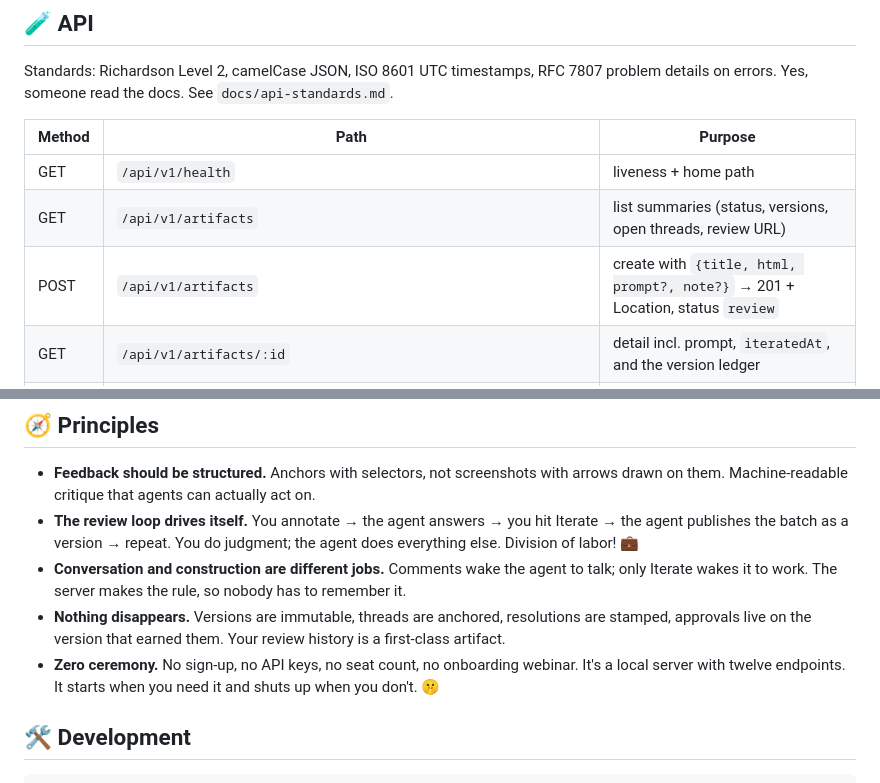
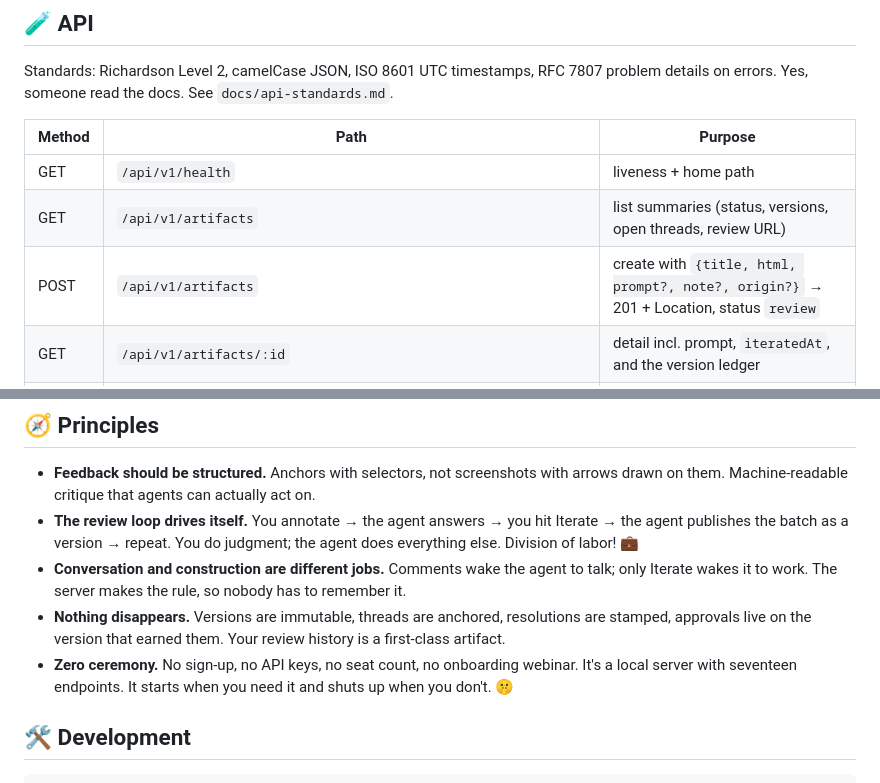
Before and after one commit to codenamegary/redline, a Markdown page: README.md, 2 parts joined by grey strips. Drawn GitHub-style.

```diff
--- a/README.md
+++ b/README.md
@@ -135,7 +139,7 @@ Standards: Richardson Level 2, camelCase JSON, ISO 8601 UTC timestamps, RFC 7807
 |--------|------|---------|
 | GET | `/api/v1/health` | liveness + home path |
 | GET | `/api/v1/artifacts` | list summaries (status, versions, open threads, review URL) |
-| POST | `/api/v1/artifacts` | create with `{title, html, prompt?, note?}` → 201 + Location, status `review` |
+| POST | `/api/v1/artifacts` | create with `{title, html, prompt?, note?, origin?}` → 201 + Location, status `review` |
 | GET | `/api/v1/artifacts/:id` | detail incl. prompt, `iteratedAt`, and the version ledger |
 | POST | `/api/v1/artifacts/:id/iterations` | hit Iterate: freezes open threads into a pending version, status `iterating` (409 unless `review`, 422 with nothing open) |
 | POST | `/api/v1/artifacts/:id/versions` | publish the pending iteration `{html, note?}` → becomes current, status `review` (409 unless `iterating`) |
@@ -162,7 +173,7 @@ Threads are artifact-scoped even though they're stored per version — open thre
 - **The review loop drives itself.** You annotate → the agent answers → you hit Iterate → the agent publishes the batch as a version → repeat. You do judgment; the agent does everything else. Division of labor! 💼
 - **Conversation and construction are different jobs.** Comments wake the agent to talk; only Iterate wakes it to work. The server makes the rule, so nobody has to remember it.
 - **Nothing disappears.** Versions are immutable, threads are anchored, resolutions are stamped, approvals live on the version that earned them. Your review history is a first-class artifact.
-- **Zero ceremony.** No sign-up, no API keys, no seat count, no onboarding webinar. It's a local server with twelve endpoints. It starts when you need it and shuts up when you don't. 🤫
+- **Zero ceremony.** No sign-up, no API keys, no seat count, no onboarding webinar. It's a local server with seventeen endpoints. It starts when you need it and shuts up when you don't. 🤫
 
 ## 🛠️ Development
 
```
Also changed, not shown: other parts of README.md (+13 -2 lines), skills/redline/SKILL.md (+17 -5 lines).
